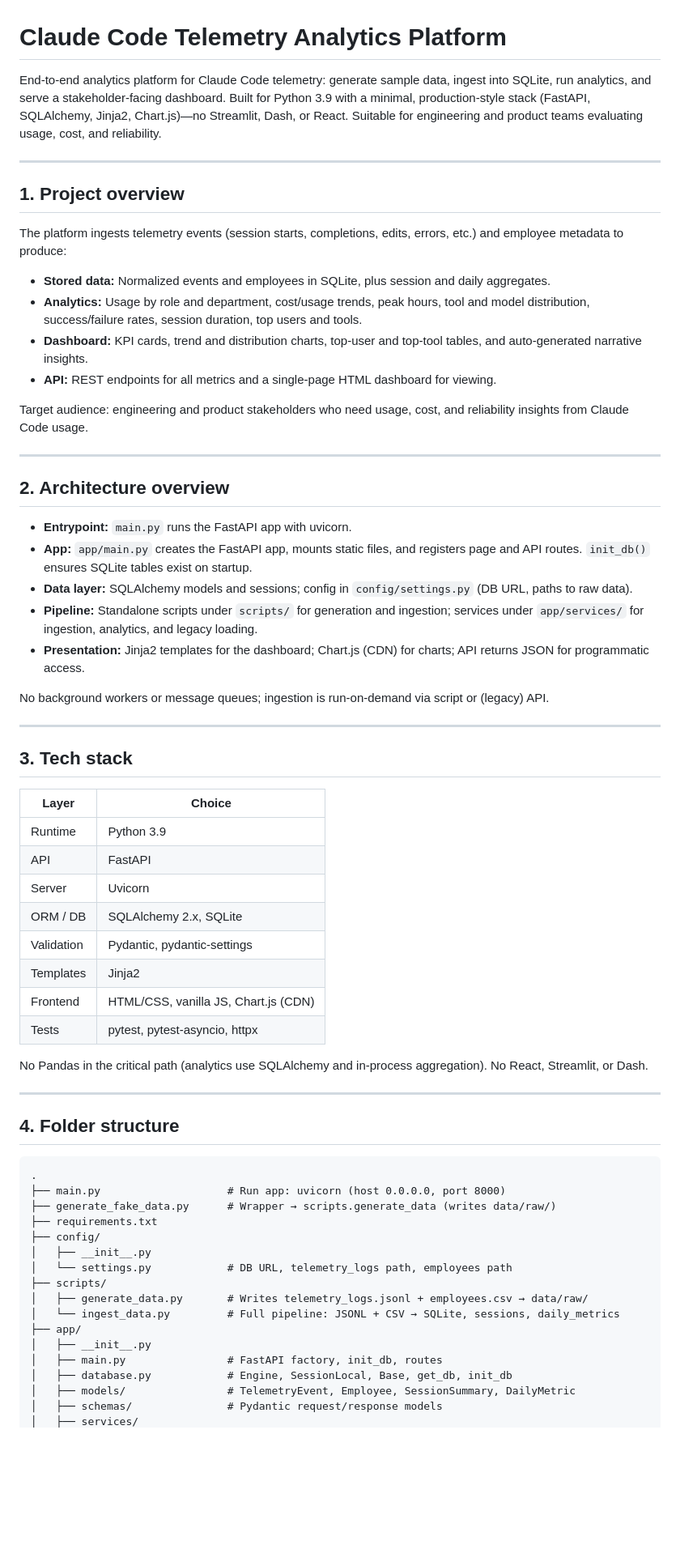
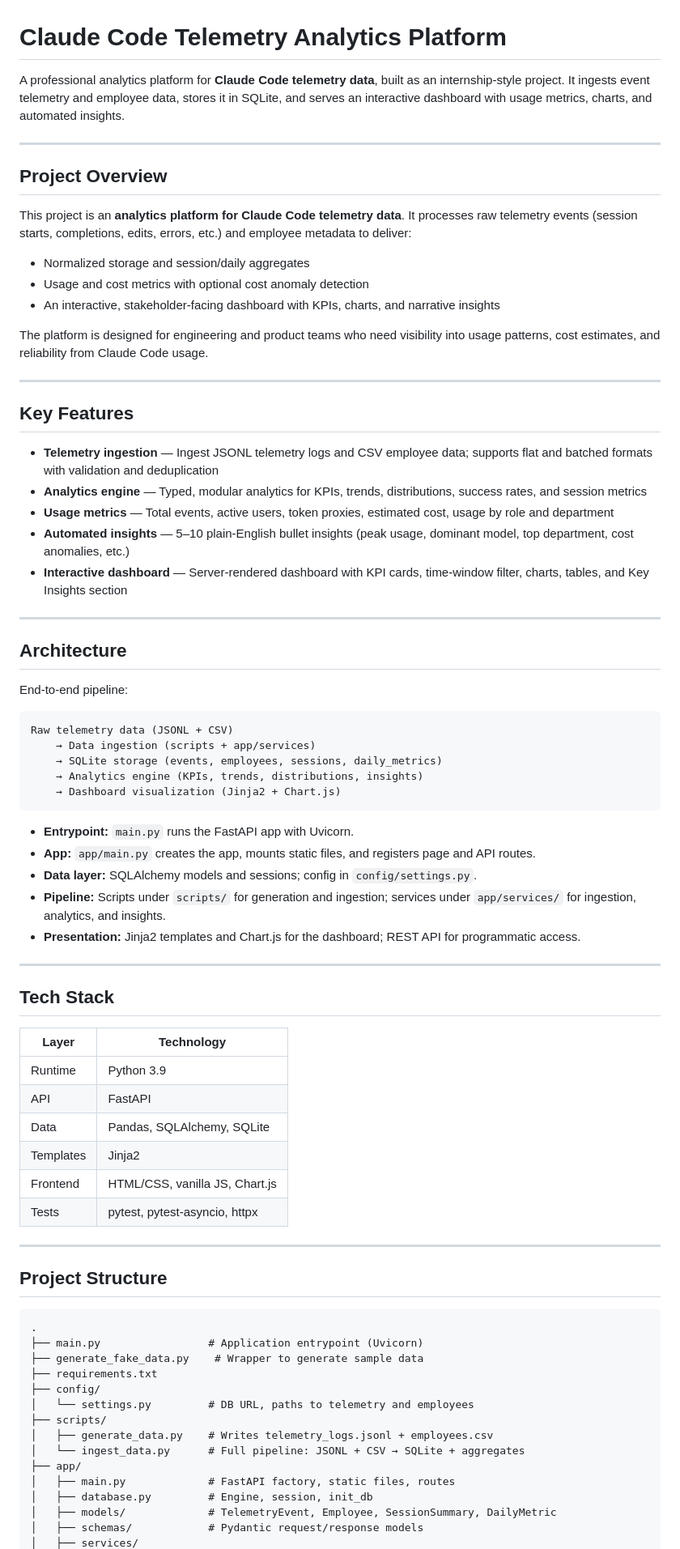
Before and after one commit to bojanacekic/Python_Engineering_Internship, a Markdown page: README.md, the part around one of its changes. Shown at 81% size. Rendered like a GitHub page; blank space fills up the shorter version.

Commit message:
docs: add professional project README

````diff
--- a/README.md
+++ b/README.md
@@ -1,68 +1,79 @@
 # Claude Code Telemetry Analytics Platform
 
-End-to-end analytics platform for Claude Code telemetry: generate sample data, ingest into SQLite, run analytics, and serve a stakeholder-facing dashboard. Built for Python 3.9 with a minimal, production-style stack (FastAPI, SQLAlchemy, Jinja2, Chart.js)—no Streamlit, Dash, or React. Suitable for engineering and product teams evaluating usage, cost, and reliability.
+A professional analytics platform for **Claude Code telemetry data**, built as an internship-style project. It ingests event telemetry and employee data, stores it in SQLite, and serves an interactive dashboard with usage metrics, charts, and automated insights.
 
 ---
 
-## 1. Project overview
+## Project Overview
 
-The platform ingests telemetry events (session starts, completions, edits, errors, etc.) and employee metadata to produce:
+This project is an **analytics platform for Claude Code telemetry data**. It processes raw telemetry events (session starts, completions, edits, errors, etc.) and employee metadata to deliver:
 
-- **Stored data:** Normalized events and employees in SQLite, plus session and daily aggregates.
-- **Analytics:** Usage by role and department, cost/usage trends, peak hours, tool and model distribution, success/failure rates, session duration, top users and tools.
-- **Dashboard:** KPI cards, trend and distribution charts, top-user and top-tool tables, and auto-generated narrative insights.
-- **API:** REST endpoints for all metrics and a single-page HTML dashboard for viewing.
+- Normalized storage and session/daily aggregates
+- Usage and cost metrics with optional cost anomaly detection
+- An interactive, stakeholder-facing dashboard with KPIs, charts, and narrative insights
 
-Target audience: engineering and product stakeholders who need usage, cost, and reliability insights from Claude Code usage.
+The platform is designed for engineering and product teams who need visibility into usage patterns, cost estimates, and reliability from Claude Code usage.
 
 ---
 
-## 2. Architecture overview
+## Key Features
 
-- **Entrypoint:** `main.py` runs the FastAPI app with uvicorn.
-- **App:** `app/main.py` creates the FastAPI app, mounts static files, and registers page and API routes. `init_db()` ensures SQLite tables exist on startup.
-- **Data layer:** SQLAlchemy models and sessions; config in `config/settings.py` (DB URL, paths to raw data).
-- **Pipeline:** Standalone scripts under `scripts/` for generation and ingestion; services under `app/services/` for ingestion, analytics, and legacy loading.
-- **Presentation:** Jinja2 templates for the dashboard; Chart.js (CDN) for charts; API returns JSON for programmatic access.
-
-No background workers or message queues; ingestion is run-on-demand via script or (legacy) API.
+- **Telemetry ingestion** — Ingest JSONL telemetry logs and CSV employee data; supports flat and batched formats with validation and deduplication
+- **Analytics engine** — Typed, modular analytics for KPIs, trends, distributions, success rates, and session metrics
+- **Usage metrics** — Total events, active users, token proxies, estimated cost, usage by role and department
+- **Automated insights** — 5–10 plain-English bullet insights (peak usage, dominant model, top department, cost anomalies, etc.)
+- **Interactive dashboard** — Server-rendered dashboard with KPI cards, time-window filter, charts, tables, and Key Insights section
 
 ---
 
-## 3. Tech stack
+## Architecture
 
-| Layer        | Choice |
-|-------------|--------|
-| Runtime     | Python 3.9 |
-| API         | FastAPI |
-| Server      | Uvicorn |
-| ORM / DB    | SQLAlchemy 2.x, SQLite |
-| Validation  | Pydantic, pydantic-settings |
-| Templates   | Jinja2 |
-| Frontend    | HTML/CSS, vanilla JS, Chart.js (CDN) |
-| Tests       | pytest, pytest-asyncio, httpx |
+End-to-end pipeline:
 
-No Pandas in the critical path (analytics use SQLAlchemy and in-process aggregation). No React, Streamlit, or Dash.
+```
+Raw telemetry data (JSONL + CSV)
+    → Data ingestion (scripts + app/services)
+    → SQLite storage (events, employees, sessions, daily_metrics)
+    → Analytics engine (KPIs, trends, distributions, insights)
+    → Dashboard visualization (Jinja2 + Chart.js)
+```
+
+- **Entrypoint:** `main.py` runs the FastAPI app with Uvicorn.
+- **App:** `app/main.py` creates the app, mounts static files, and registers page and API routes.
+- **Data layer:** SQLAlchemy models and sessions; config in `config/settings.py`.
+- **Pipeline:** Scripts under `scripts/` for generation and ingestion; services under `app/services/` for ingestion, analytics, and insights.
+- **Presentation:** Jinja2 templates and Chart.js for the dashboard; REST API for programmatic access.
 
 ---
 
-## 4. Folder structure
+## Tech Stack
+
+| Layer     | Technology   |
+|----------|--------------|
+| Runtime  | Python 3.9   |
+| API      | FastAPI      |
+| Data     | Pandas, SQLAlchemy, SQLite |
+| Templates| Jinja2       |
+| Frontend | HTML/CSS, vanilla JS, Chart.js |
+| Tests    | pytest, pytest-asyncio, httpx |
+
+---
+
+## Project Structure
 
 ```
 .
-├── main.py                    # Run app: uvicorn (host 0.0.0.0, port 8000)
-├── generate_fake_data.py      # Wrapper → scripts.generate_data (writes data/raw/)
+├── main.py                 # Application entrypoint (Uvicorn)
+├── generate_fake_data.py    # Wrapper to generate sample data
 ├── requirements.txt
 ├── config/
-│   ├── __init__.py
-│   └── settings.py            # DB URL, telemetry_logs path, employees path
+│   └── settings.py         # DB URL, paths to telemetry and employees
 ├── scripts/
-│   ├── generate_data.py       # Writes telemetry_logs.jsonl + employees.csv → data/raw/
-│   └── ingest_data.py         # Full pipeline: JSONL + CSV → SQLite, sessions, daily_metrics
+│   ├── generate_data.py    # Writes telemetry_logs.jsonl + employees.csv
+│   └── ingest_data.py      # Full pipeline: JSONL + CSV → SQLite + aggregates
 ├── app/
-│   ├── __init__.py
-│   ├── main.py                # FastAPI factory, init_db, routes
-│   ├── database.py            # Engine, SessionLocal, Base, get_db, init_db
-│   ├── models/                # TelemetryEvent, Employee, SessionSummary, DailyMetric
-│   ├── schemas/               # Pydantic request/response models
+│   ├── main.py             # FastAPI factory, static files, routes
+│   ├── database.py         # Engine, session, init_db
+│   ├── models/             # TelemetryEvent, Employee, SessionSummary, DailyMetric
+│   ├── schemas/            # Pydantic request/response models
 │   ├── services/
````
Also changed, not shown: other parts of README.md (+43 -113 lines).
